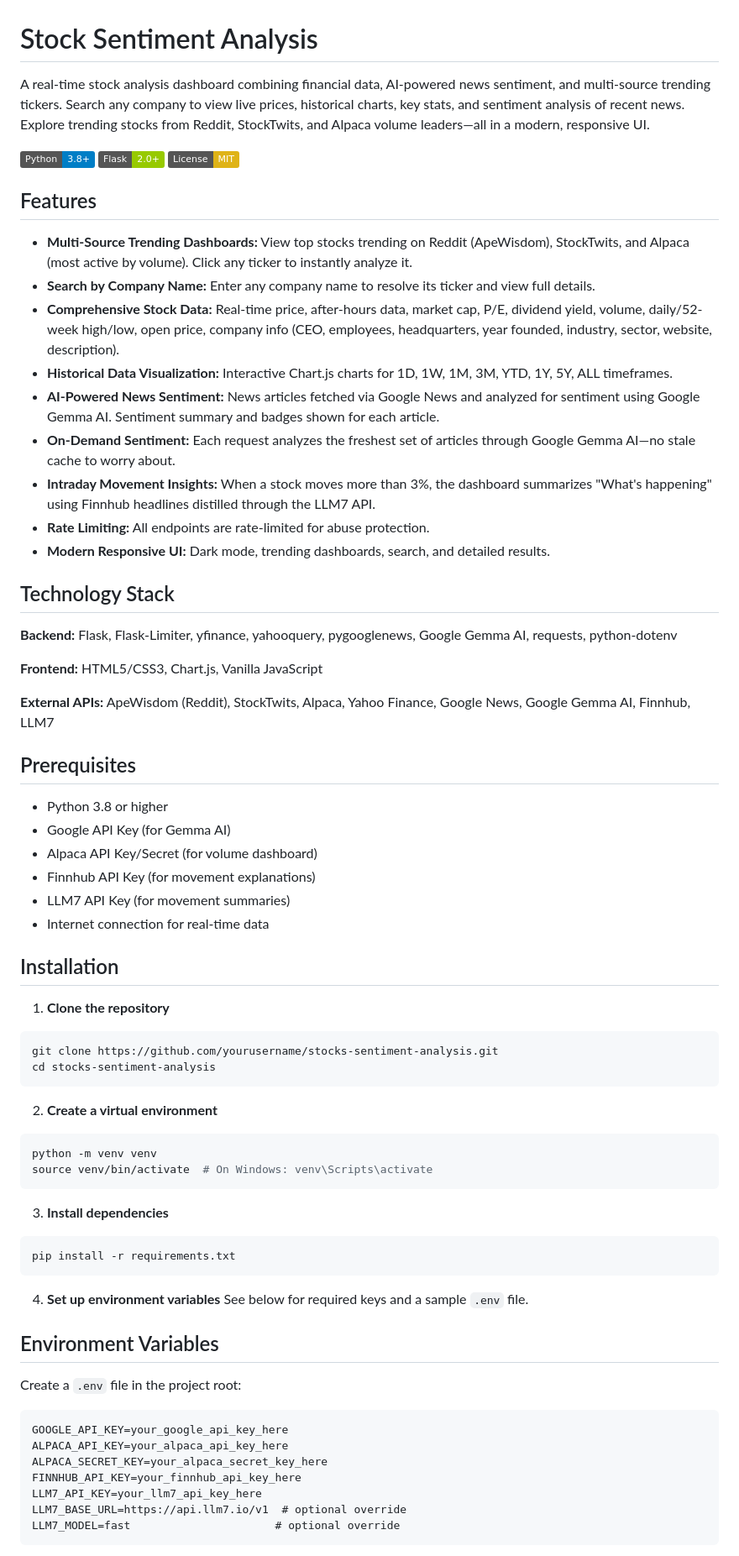
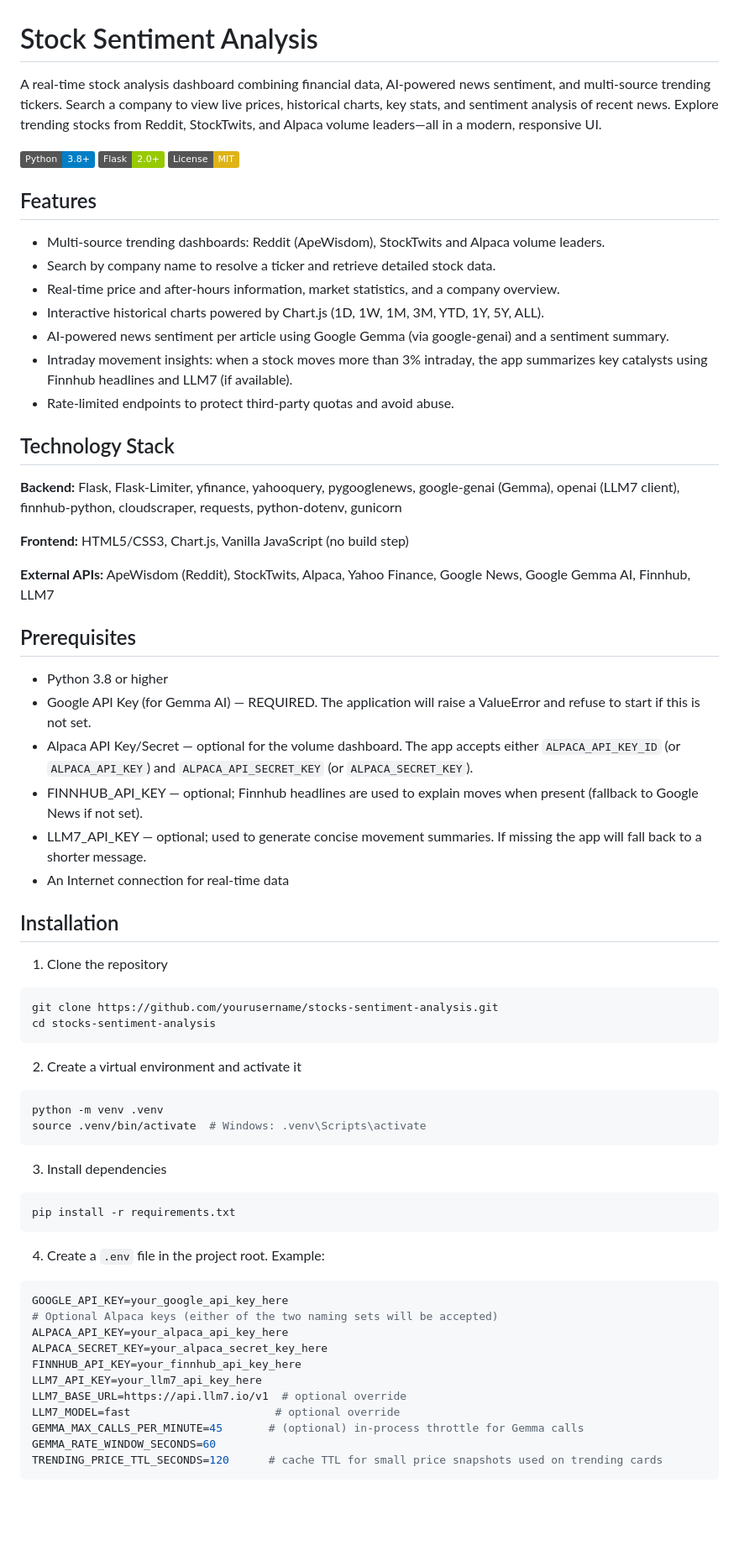
Before and after one commit to evanpaul14/stocks-sentiment-analysis, a Markdown page: README.md, the part around one of its changes. Shown at 84% size. GitHub-like rendering; badges without logos; blank space fills up the shorter version.

````diff
--- a/README.md
+++ b/README.md
@@ -1,6 +1,6 @@
 # Stock Sentiment Analysis
 
-A real-time stock analysis dashboard combining financial data, AI-powered news sentiment, and multi-source trending tickers. Search any company to view live prices, historical charts, key stats, and sentiment analysis of recent news. Explore trending stocks from Reddit, StockTwits, and Alpaca volume leaders—all in a modern, responsive UI.
+A real-time stock analysis dashboard combining financial data, AI-powered news sentiment, and multi-source trending tickers. Search a company to view live prices, historical charts, key stats, and sentiment analysis of recent news. Explore trending stocks from Reddit, StockTwits, and Alpaca volume leaders—all in a modern, responsive UI.
 
 ![Python](https://img.shields.io/badge/Python-3.8+-blue.svg)
 ![Flask](https://img.shields.io/badge/Flask-2.0+-green.svg)
@@ -8,61 +8,58 @@ A real-time stock analysis dashboard combining financial data, AI-powered news s
 
 ## Features
 
-- **Multi-Source Trending Dashboards:** View top stocks trending on Reddit (ApeWisdom), StockTwits, and Alpaca (most active by volume). Click any ticker to instantly analyze it.
-- **Search by Company Name:** Enter any company name to resolve its ticker and view full details.
-- **Comprehensive Stock Data:** Real-time price, after-hours data, market cap, P/E, dividend yield, volume, daily/52-week high/low, open price, company info (CEO, employees, headquarters, year founded, industry, sector, website, description).
-- **Historical Data Visualization:** Interactive Chart.js charts for 1D, 1W, 1M, 3M, YTD, 1Y, 5Y, ALL timeframes.
-- **AI-Powered News Sentiment:** News articles fetched via Google News and analyzed for sentiment using Google Gemma AI. Sentiment summary and badges shown for each article.
-- **On-Demand Sentiment:** Each request analyzes the freshest set of articles through Google Gemma AI—no stale cache to worry about.
-- **Intraday Movement Insights:** When a stock moves more than 3%, the dashboard summarizes "What's happening" using Finnhub headlines distilled through the LLM7 API.
-- **Rate Limiting:** All endpoints are rate-limited for abuse protection.
-- **Modern Responsive UI:** Dark mode, trending dashboards, search, and detailed results.
+- Multi-source trending dashboards: Reddit (ApeWisdom), StockTwits and Alpaca volume leaders.
+- Search by company name to resolve a ticker and retrieve detailed stock data.
+- Real-time price and after-hours information, market statistics, and a company overview.
+- Interactive historical charts powered by Chart.js (1D, 1W, 1M, 3M, YTD, 1Y, 5Y, ALL).
+- AI-powered news sentiment per article using Google Gemma (via google-genai) and a sentiment summary.
+- Intraday movement insights: when a stock moves more than 3% intraday, the app summarizes key catalysts using Finnhub headlines and LLM7 (if available).
+- Rate-limited endpoints to protect third-party quotas and avoid abuse.
 
 ## Technology Stack
 
-**Backend:** Flask, Flask-Limiter, yfinance, yahooquery, pygooglenews, Google Gemma AI, requests, python-dotenv
+**Backend:** Flask, Flask-Limiter, yfinance, yahooquery, pygooglenews, google-genai (Gemma), openai (LLM7 client), finnhub-python, cloudscraper, requests, python-dotenv, gunicorn
 
-**Frontend:** HTML5/CSS3, Chart.js, Vanilla JavaScript
+**Frontend:** HTML5/CSS3, Chart.js, Vanilla JavaScript (no build step)
 
 **External APIs:** ApeWisdom (Reddit), StockTwits, Alpaca, Yahoo Finance, Google News, Google Gemma AI, Finnhub, LLM7
 
 ## Prerequisites
 
 - Python 3.8 or higher
-- Google API Key (for Gemma AI)
-- Alpaca API Key/Secret (for volume dashboard)
-- Finnhub API Key (for movement explanations)
-- LLM7 API Key (for movement summaries)
-- Internet connection for real-time data
+- Google API Key (for Gemma AI) — REQUIRED. The application will raise a ValueError and refuse to start if this is not set.
+- Alpaca API Key/Secret — optional for the volume dashboard. The app accepts either `ALPACA_API_KEY_ID` (or `ALPACA_API_KEY`) and `ALPACA_API_SECRET_KEY` (or `ALPACA_SECRET_KEY`).
+- FINNHUB_API_KEY — optional; Finnhub headlines are used to explain moves when present (fallback to Google News if not set).
+- LLM7_API_KEY — optional; used to generate concise movement summaries. If missing the app will fall back to a shorter message.
+- An Internet connection for real-time data
 
 ## Installation
 
-1. **Clone the repository**
-  ```bash
-  git clone https://github.com/yourusername/stocks-sentiment-analysis.git
-  cd stocks-sentiment-analysis
-  ```
-2. **Create a virtual environment**
-  ```bash
-  python -m venv venv
-  source venv/bin/activate  # On Windows: venv\Scripts\activate
-  ```
-3. **Install dependencies**
-  ```bash
-  pip install -r requirements.txt
-  ```
-4. **Set up environment variables**
-  See below for required keys and a sample `.env` file.
-
-## Environment Variables
-
-Create a `.env` file in the project root:
+1. Clone the repository
+```bash
+git clone https://github.com/yourusername/stocks-sentiment-analysis.git
+cd stocks-sentiment-analysis
 ```
+2. Create a virtual environment and activate it
+```bash
+python -m venv .venv
+source .venv/bin/activate  # Windows: .venv\Scripts\activate
+```
+3. Install dependencies
+```bash
+pip install -r requirements.txt
+```
+4. Create a `.env` file in the project root. Example:
+```ini
 GOOGLE_API_KEY=your_google_api_key_here
+# Optional Alpaca keys (either of the two naming sets will be accepted)
 ALPACA_API_KEY=your_alpaca_api_key_here
 ALPACA_SECRET_KEY=your_alpaca_secret_key_here
 FINNHUB_API_KEY=your_finnhub_api_key_here
 LLM7_API_KEY=your_llm7_api_key_here
 LLM7_BASE_URL=https://api.llm7.io/v1  # optional override
 LLM7_MODEL=fast                      # optional override
+GEMMA_MAX_CALLS_PER_MINUTE=45       # (optional) in-process throttle for Gemma calls
+GEMMA_RATE_WINDOW_SECONDS=60
+TRENDING_PRICE_TTL_SECONDS=120      # cache TTL for small price snapshots used on trending cards
 ```
````
Also changed, not shown: other parts of README.md (+61 -125 lines).
